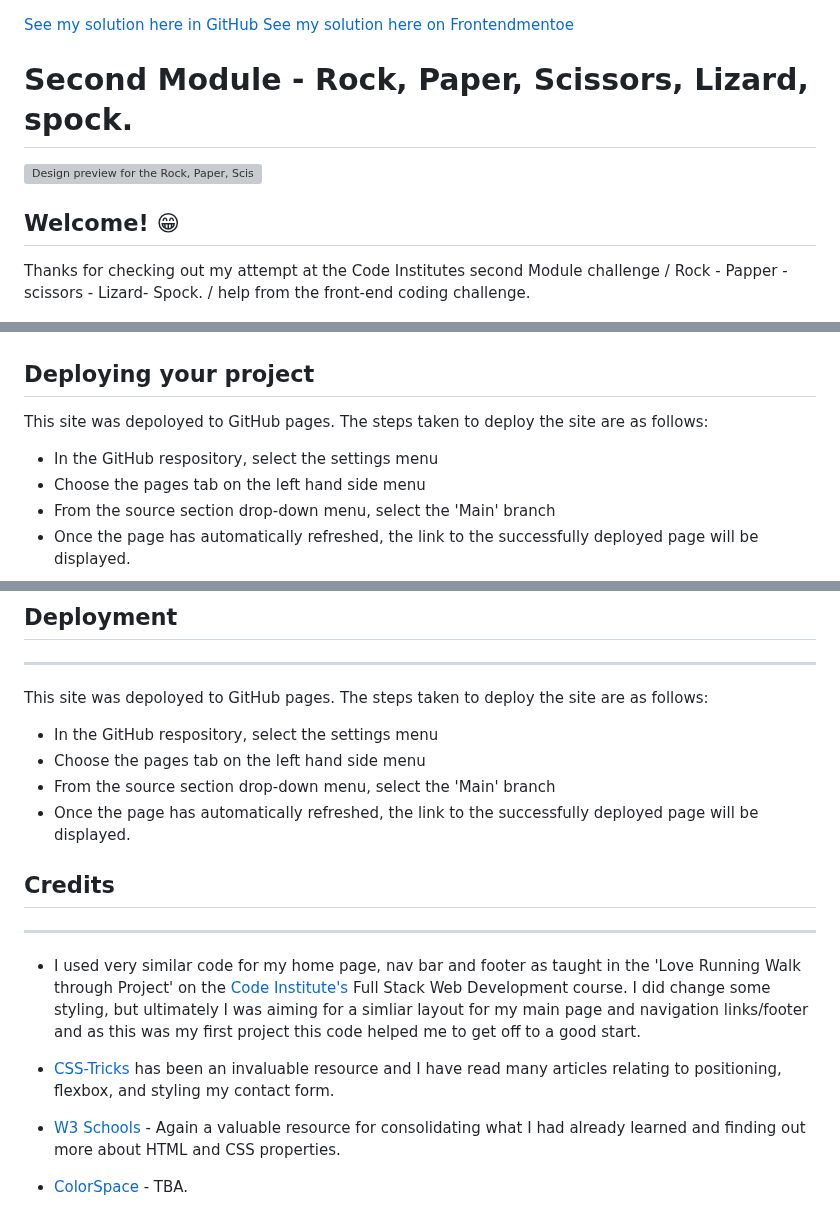
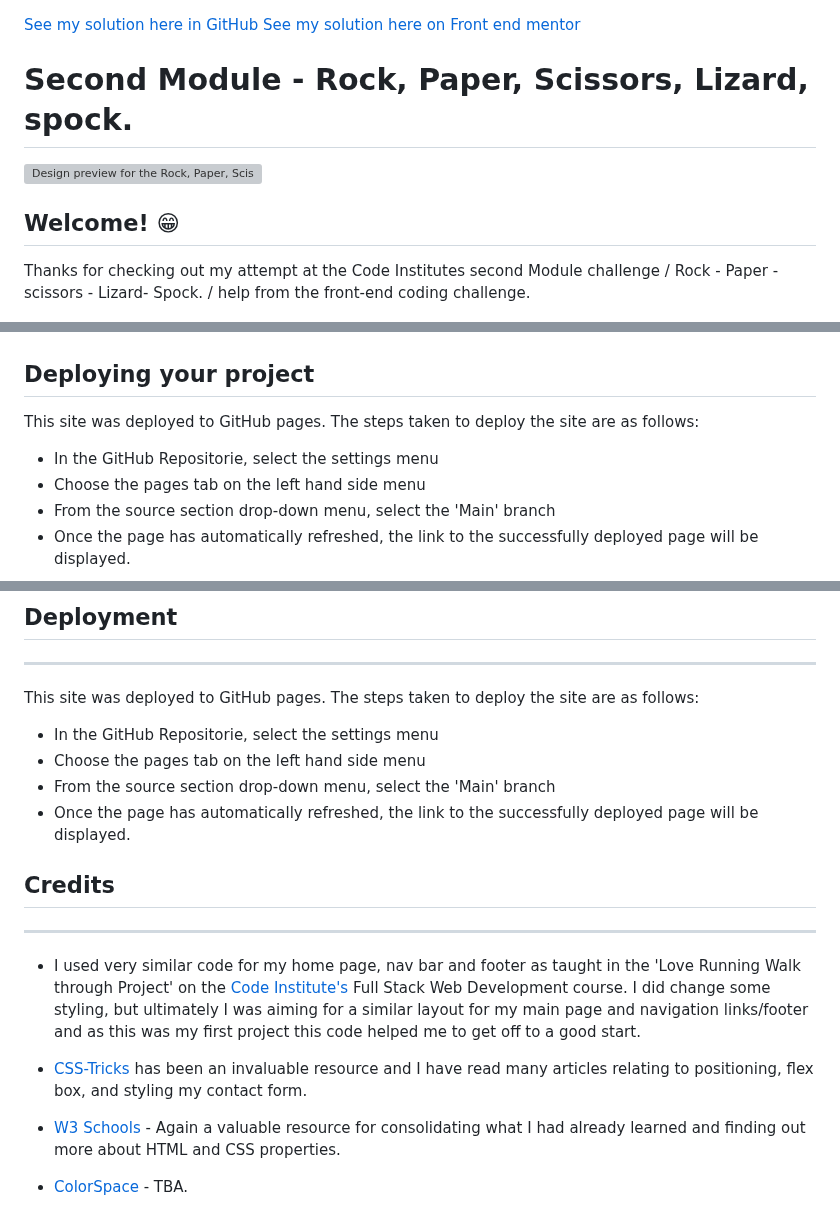
Before and after one commit to AOL83/RPSLS, a Markdown page: README.md, 3 parts joined by grey strips. Rendered like a GitHub page; grey boxes are pictures that could not be loaded.

Commit message:
check spelling found incorect syntax corrected

```diff
--- a/README.md
+++ b/README.md
@@ -1,5 +1,5 @@
 [See my solution here in GitHub](https://github.com/AOL83/Rock-Paper-Scissors-Lizard-Spock/)
-[See my solution here on Frontendmentoe](https://www.frontendmentor.io/solutions/html-css-js-responsive-layout-using-grid-flexbox-and-flex-wrap-2ALwzCaxWE)
+[See my solution here on Front end mentor](https://www.frontendmentor.io/solutions/html-css-js-responsive-layout-using-grid-flexbox-and-flex-wrap-2ALwzCaxWE)
 
 # Second Module - Rock, Paper, Scissors, Lizard, spock.
 
@@ -7,7 +7,7 @@
 
 ## Welcome! 😁
 
-Thanks for checking out my attempt at the Code Institutes second Module challenge / Rock - Papper - scissors - Lizard- Spock. / help from the front-end coding challenge.
+Thanks for checking out my attempt at the Code Institutes second Module challenge / Rock - Paper - scissors - Lizard- Spock. / help from the front-end coding challenge.
 
 ![Am I Responsive Screenshots](Terence-rock-paper-scissors-lizard-spock-master/images/responsive.png)
 
@@ -99,9 +99,9 @@ My code is a combination of HTML, CSS, and JavaScript that creates an interactiv
 
 ## Deploying your project
 
- This site was depoloyed to GitHub pages.  The steps taken to deploy the site are as follows:
+ This site was deployed to GitHub pages.  The steps taken to deploy the site are as follows:
 
- * In the GitHub respository, select the settings menu
+ * In the GitHub Repositorie, select the settings menu
  * Choose the pages tab on the left hand side menu
  * From the source section drop-down menu, select the 'Main' branch
  * Once the page has automatically refreshed, the link to the successfully deployed page will be displayed.
@@ -277,9 +277,9 @@ The full site has been passed through wave.webaim.org to check for accessibility
 
 ## Deployment
 ----
- This site was depoloyed to GitHub pages.  The steps taken to deploy the site are as follows:
+ This site was deployed to GitHub pages.  The steps taken to deploy the site are as follows:
 
- * In the GitHub respository, select the settings menu
+ * In the GitHub Repositorie, select the settings menu
  * Choose the pages tab on the left hand side menu
  * From the source section drop-down menu, select the 'Main' branch
  * Once the page has automatically refreshed, the link to the successfully deployed page will be displayed.
@@ -287,9 +287,9 @@ The full site has been passed through wave.webaim.org to check for accessibility
 ## Credits
 ----
 
-* I used very similar code for my home page, nav bar and footer as taught in the 'Love Running Walk through Project' on the [Code Institute's](https://codeinstitute.net/) Full Stack Web Development course.  I did change some styling, but ultimately I was aiming for a simliar layout for my main page and navigation links/footer and as this was my first project this code helped me to get off to a good start.
+* I used very similar code for my home page, nav bar and footer as taught in the 'Love Running Walk through Project' on the [Code Institute's](https://codeinstitute.net/) Full Stack Web Development course.  I did change some styling, but ultimately I was aiming for a similar layout for my main page and navigation links/footer and as this was my first project this code helped me to get off to a good start.
 
-* [CSS-Tricks](https://css-tricks.com/) has been an invaluable resource and I have read many articles relating to positioning, flexbox, and styling my contact form.
+* [CSS-Tricks](https://css-tricks.com/) has been an invaluable resource and I have read many articles relating to positioning, flex box, and styling my contact form.
 
 * [W3 Schools](https://www.w3schools.com/) - Again a valuable resource for consolidating what I had already learned and finding out more about HTML and CSS properties.
 
```
Also changed, not shown: other parts of README.md (+2 -2 lines).
